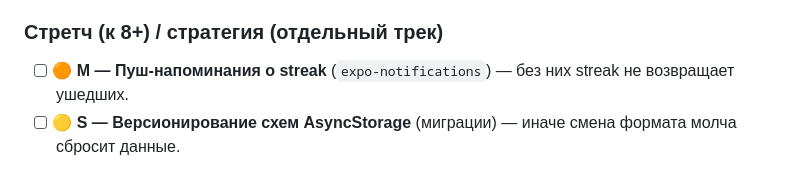
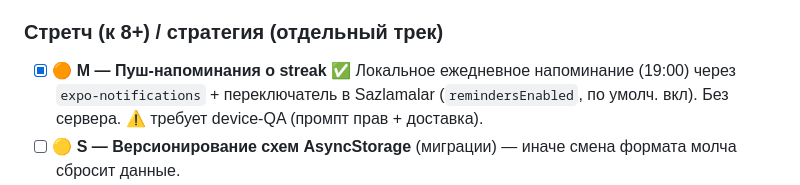
Before and after one commit to Shapak-Apps/turkmen-chinese, a Markdown page: improve.md, the part around the change. GitHub-like rendering.

Commit message:
docs: tick off push-reminders item

```diff
--- a/improve.md
+++ b/improve.md
@@ -75,7 +75,7 @@
 - [x] 🟡 **S — Починить speaking/listening stats.** `lib/speakingListeningStats.ts` мешает assign (`=`) и increment (`+=`) на одних полях (`:46,54` vs `:63-64`) → данные затираются. `getWeeklyStats` возвращает all-time с захардкоженным `weeklyChange:0` (`:74-78`). Исправить или убрать «недельный» UI. Заодно опечатка `useSpeakingListeningStats` («Listning»).
 
 ### Стретч (к 8+) / стратегия (отдельный трек)
-- [ ] 🟠 **M — Пуш-напоминания о streak** (`expo-notifications`) — без них streak не возвращает ушедших.
+- [x] 🟠 **M — Пуш-напоминания о streak** ✅ Локальное ежедневное напоминание (19:00) через `expo-notifications` + переключатель в Sazlamalar (`remindersEnabled`, по умолч. вкл). Без сервера. ⚠️ требует device-QA (промпт прав + доставка).
 - [ ] 🟡 **S — Версионирование схем AsyncStorage** (миграции) — иначе смена формата молча сбросит данные.
 - [ ] ⚪ **L — Монетизация: переосмыслить.** В Туркменистане платёжные рельсы Play фактически недоступны. Реалистично: диаспора, или позиционировать как не-доходный portfolio/brand-актив. Решение продуктовое, не кодовое.
 
```
